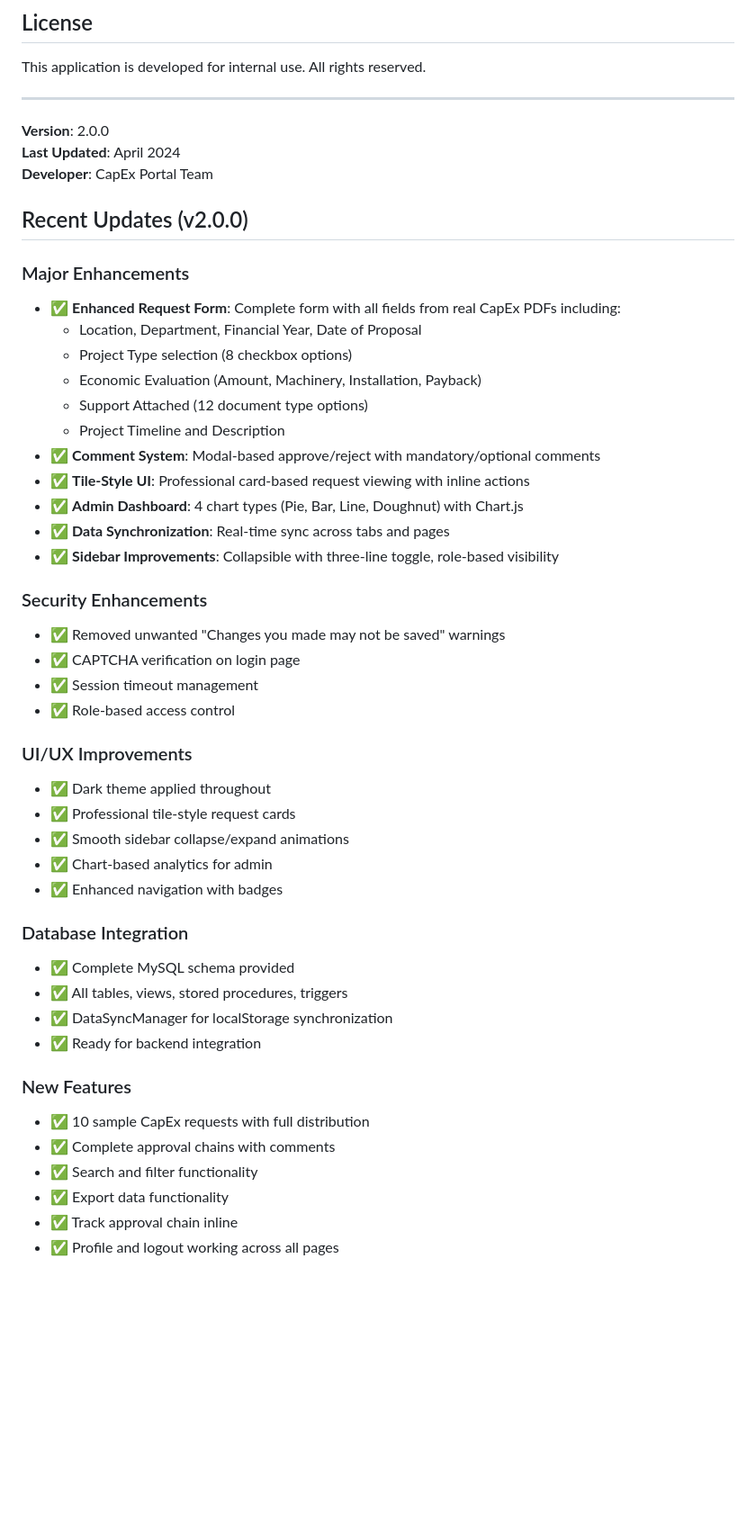
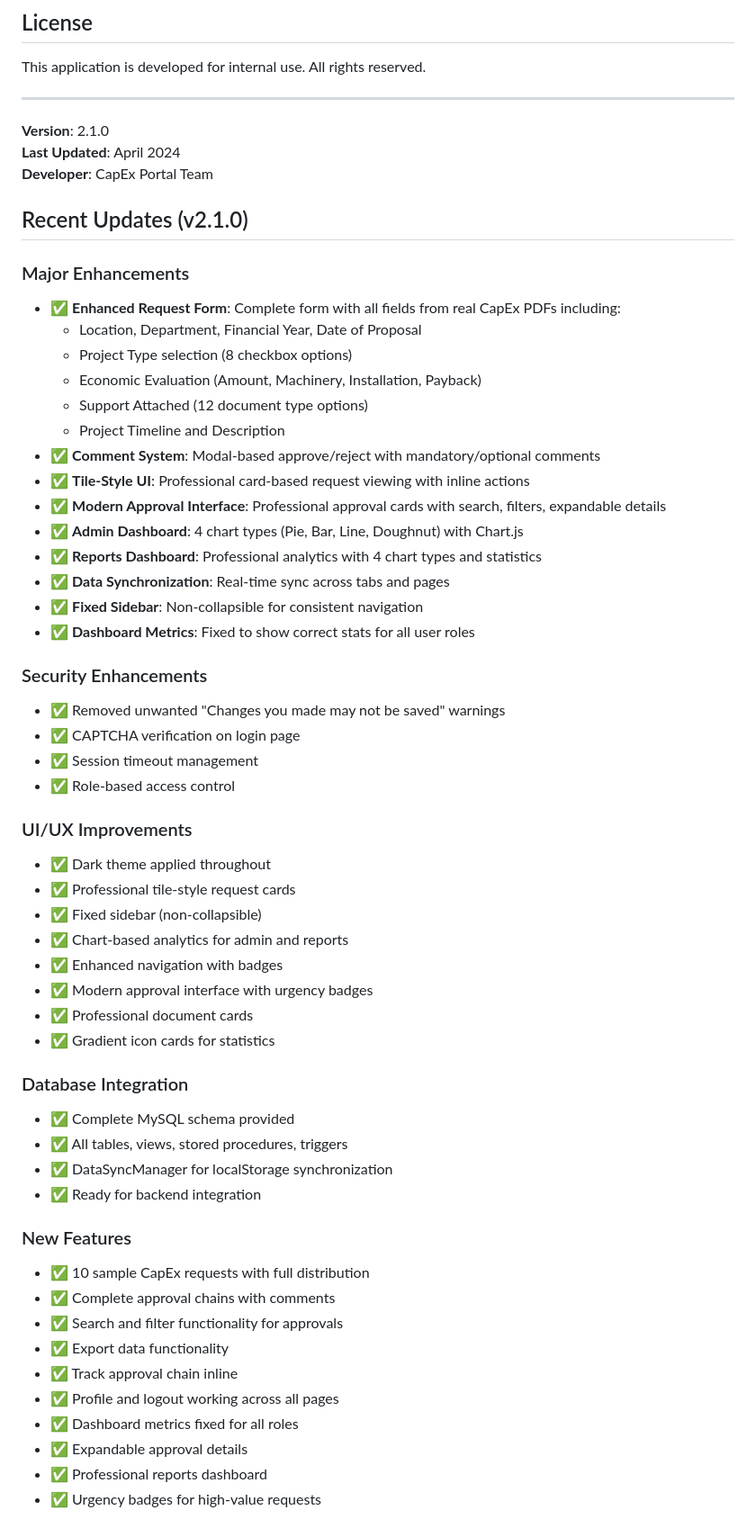
Before and after one commit to PrateekDutta2001/Capex, a Markdown page: README.md, the part around the change. Shown: that part at 90% size. Drawn GitHub-style; blank space fills up the shorter version.

Commit message:
Revise README for version 2.1.0 updates
Updated README to reflect version 2.1.0 changes, including enhancements to the request form, approval interface, and admin dashboard. Added new features and security improvements.

```diff
--- a/README.md
+++ b/README.md
@@ -201,11 +201,11 @@ This application is developed for internal use. All rights reserved.
 
 ---
 
-**Version**: 2.0.0
+**Version**: 2.1.0
 **Last Updated**: April 2024
 **Developer**: CapEx Portal Team
 
-## Recent Updates (v2.0.0)
+## Recent Updates (v2.1.0)
 
 ### Major Enhancements
 - ✅ **Enhanced Request Form**: Complete form with all fields from real CapEx PDFs including:
@@ -216,9 +216,12 @@ This application is developed for internal use. All rights reserved.
   - Project Timeline and Description
 - ✅ **Comment System**: Modal-based approve/reject with mandatory/optional comments
 - ✅ **Tile-Style UI**: Professional card-based request viewing with inline actions
+- ✅ **Modern Approval Interface**: Professional approval cards with search, filters, expandable details
 - ✅ **Admin Dashboard**: 4 chart types (Pie, Bar, Line, Doughnut) with Chart.js
+- ✅ **Reports Dashboard**: Professional analytics with 4 chart types and statistics
 - ✅ **Data Synchronization**: Real-time sync across tabs and pages
-- ✅ **Sidebar Improvements**: Collapsible with three-line toggle, role-based visibility
+- ✅ **Fixed Sidebar**: Non-collapsible for consistent navigation
+- ✅ **Dashboard Metrics**: Fixed to show correct stats for all user roles
 
 ### Security Enhancements
 - ✅ Removed unwanted "Changes you made may not be saved" warnings
@@ -229,9 +232,12 @@ This application is developed for internal use. All rights reserved.
 ### UI/UX Improvements
 - ✅ Dark theme applied throughout
 - ✅ Professional tile-style request cards
-- ✅ Smooth sidebar collapse/expand animations
-- ✅ Chart-based analytics for admin
+- ✅ Fixed sidebar (non-collapsible)
+- ✅ Chart-based analytics for admin and reports
 - ✅ Enhanced navigation with badges
+- ✅ Modern approval interface with urgency badges
+- ✅ Professional document cards
+- ✅ Gradient icon cards for statistics
 
 ### Database Integration
 - ✅ Complete MySQL schema provided
@@ -242,7 +248,11 @@ This application is developed for internal use. All rights reserved.
 ### New Features
 - ✅ 10 sample CapEx requests with full distribution
 - ✅ Complete approval chains with comments
-- ✅ Search and filter functionality
+- ✅ Search and filter functionality for approvals
 - ✅ Export data functionality
 - ✅ Track approval chain inline
 - ✅ Profile and logout working across all pages
+- ✅ Dashboard metrics fixed for all roles
+- ✅ Expandable approval details
+- ✅ Professional reports dashboard
+- ✅ Urgency badges for high-value requests
```
